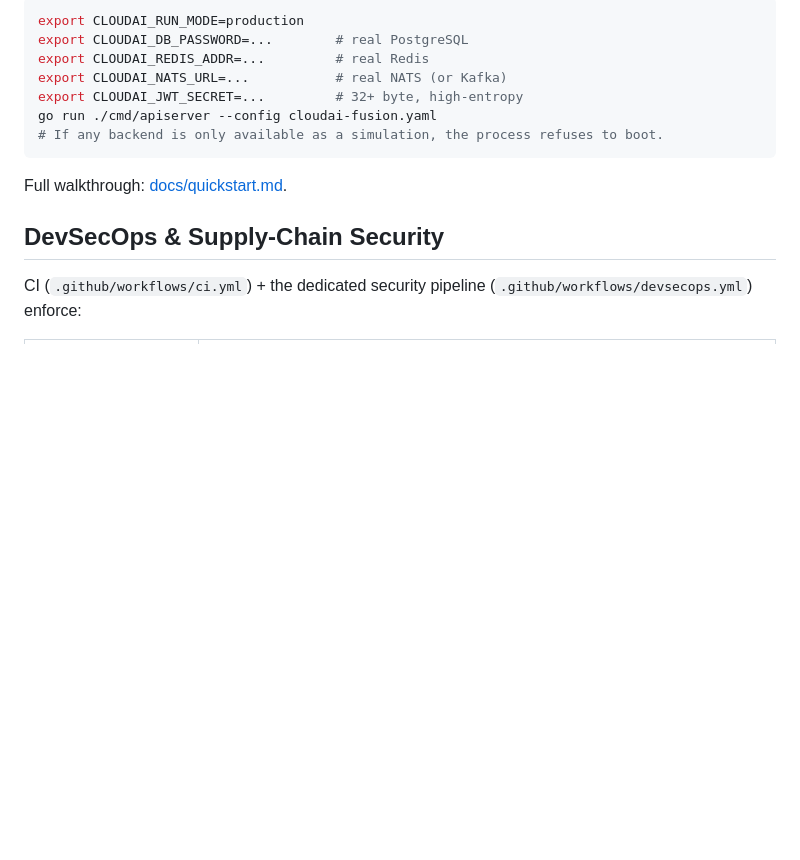
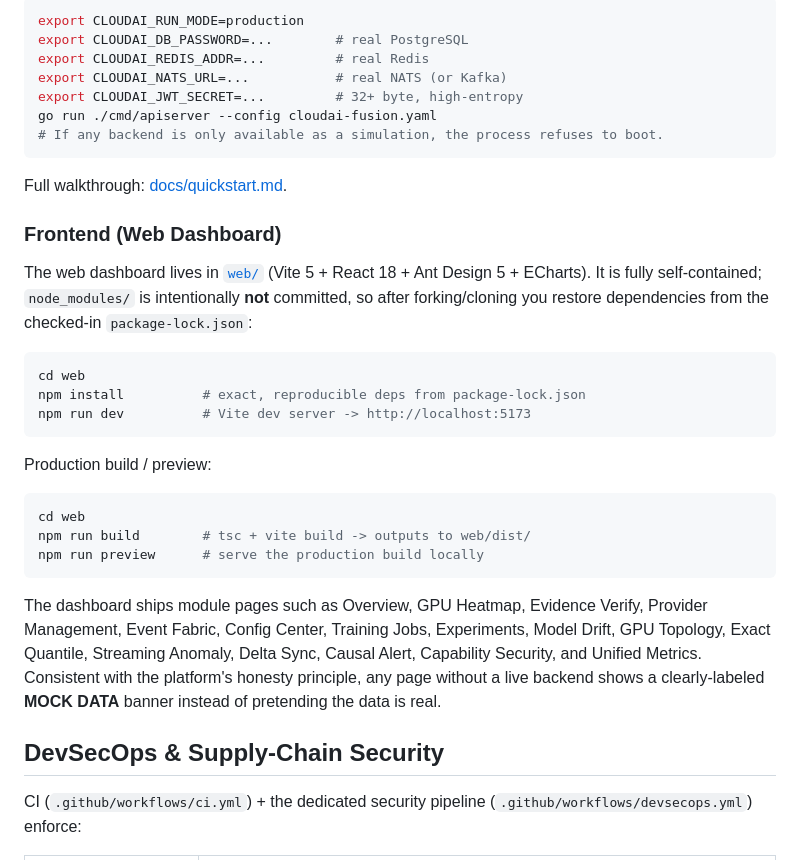
Before and after one commit to QQ3221197721/cloudai-fusion, a Markdown page: README.md, the part around the change. Drawn GitHub-style; blank space fills up the shorter version.

Commit message:
docs: add Frontend (Web Dashboard) quick-start to README + docs/quickstart.md

````diff
--- a/README.md
+++ b/README.md
@@ -166,6 +166,33 @@ go run ./cmd/apiserver --config cloudai-fusion.yaml
 
 Full walkthrough: [docs/quickstart.md](docs/quickstart.md).
 
+### Frontend (Web Dashboard)
+
+The web dashboard lives in [`web/`](web/) (Vite 5 + React 18 + Ant Design 5 + ECharts).
+It is fully self-contained; `node_modules/` is intentionally **not** committed, so after
+forking/cloning you restore dependencies from the checked-in `package-lock.json`:
+
+```bash
+cd web
+npm install          # exact, reproducible deps from package-lock.json
+npm run dev          # Vite dev server -> http://localhost:5173
+```
+
+Production build / preview:
+
+```bash
+cd web
+npm run build        # tsc + vite build -> outputs to web/dist/
+npm run preview      # serve the production build locally
+```
+
+The dashboard ships module pages such as Overview, GPU Heatmap, Evidence Verify,
+Provider Management, Event Fabric, Config Center, Training Jobs, Experiments, Model
+Drift, GPU Topology, Exact Quantile, Streaming Anomaly, Delta Sync, Causal Alert,
+Capability Security, and Unified Metrics. Consistent with the platform's honesty
+principle, any page without a live backend shows a clearly-labeled **MOCK DATA** banner
+instead of pretending the data is real.
+
 ## DevSecOps & Supply-Chain Security
 
 CI (`.github/workflows/ci.yml`) + the dedicated security pipeline
````
Also changed, not shown: docs/quickstart.md (+28 -0 lines).
